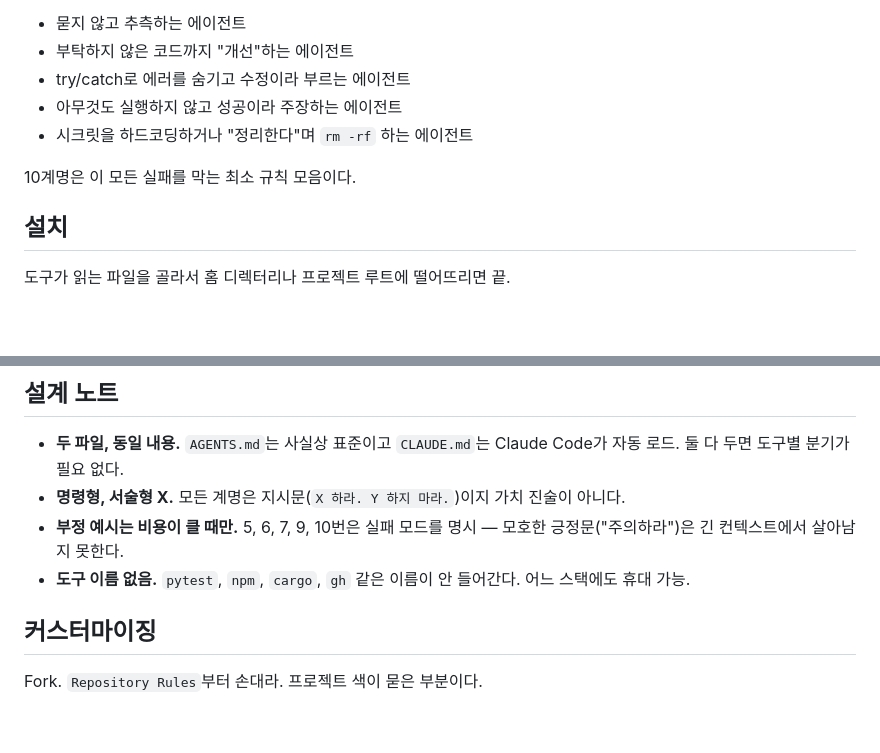
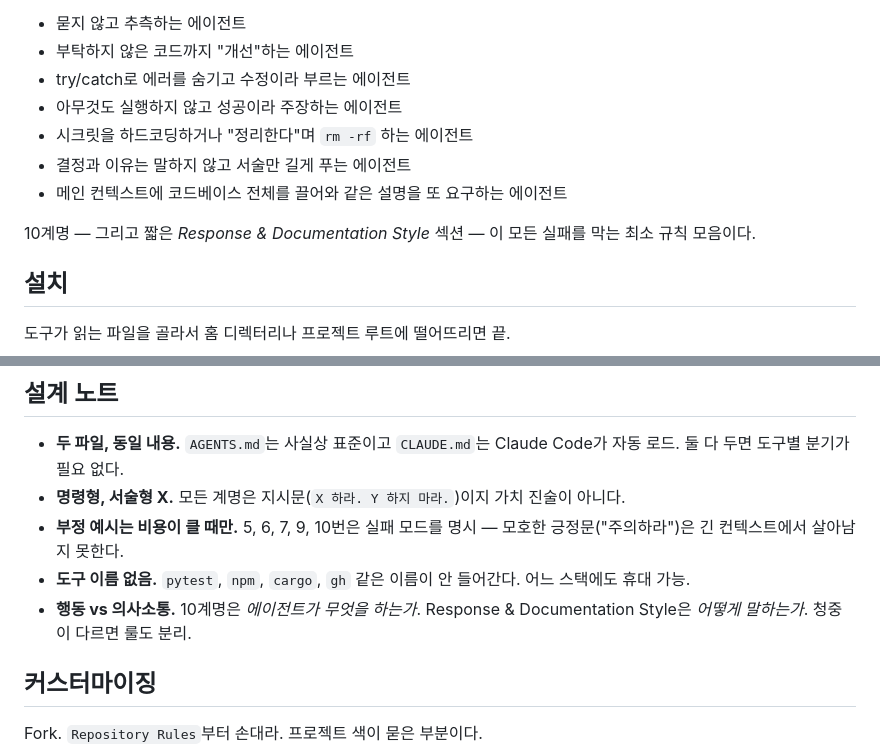
Before and after one commit to cskwork/coding-agent-rules, a Markdown page: README.ko.md, 2 parts joined by grey strips. GitHub-like rendering; blank space fills up the shorter version.

```diff
--- a/README.ko.md
+++ b/README.ko.md
@@ -19,8 +19,10 @@
 - try/catch로 에러를 숨기고 수정이라 부르는 에이전트
 - 아무것도 실행하지 않고 성공이라 주장하는 에이전트
 - 시크릿을 하드코딩하거나 "정리한다"며 `rm -rf` 하는 에이전트
+- 결정과 이유는 말하지 않고 서술만 길게 푸는 에이전트
+- 메인 컨텍스트에 코드베이스 전체를 끌어와 같은 설명을 또 요구하는 에이전트
 
-10계명은 이 모든 실패를 막는 최소 규칙 모음이다.
+10계명 — 그리고 짧은 *Response & Documentation Style* 섹션 — 이 모든 실패를 막는 최소 규칙 모음이다.
 
 ## 설치
 
@@ -98,6 +100,7 @@ ln -sf ~/coding-agent-rules/AGENTS.md   ~/.config/opencode/AGENTS.md
 - **명령형, 서술형 X.** 모든 계명은 지시문(`X 하라. Y 하지 마라.`)이지 가치 진술이 아니다.
 - **부정 예시는 비용이 클 때만.** 5, 6, 7, 9, 10번은 실패 모드를 명시 — 모호한 긍정문("주의하라")은 긴 컨텍스트에서 살아남지 못한다.
 - **도구 이름 없음.** `pytest`, `npm`, `cargo`, `gh` 같은 이름이 안 들어간다. 어느 스택에도 휴대 가능.
+- **행동 vs 의사소통.** 10계명은 *에이전트가 무엇을 하는가*. Response & Documentation Style은 *어떻게 말하는가*. 청중이 다르면 룰도 분리.
 
 ## 커스터마이징
 
```
Also changed, not shown: README.md (+4 -1 lines).
